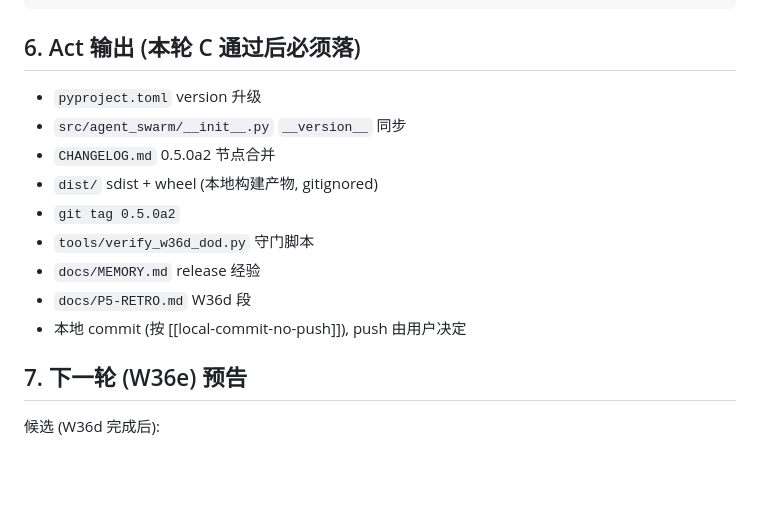
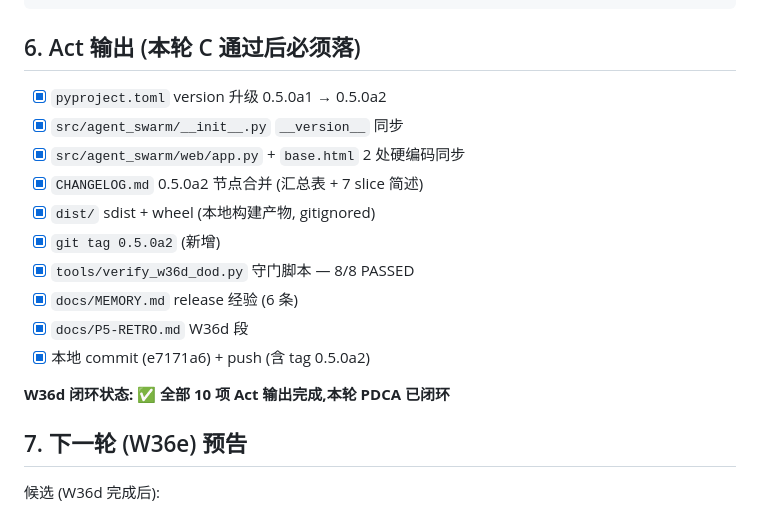
Before and after one commit to z-swarm/agent-swarm, a Markdown page: W36d_PLAN.md, the part around the change. GitHub-like rendering; blank space fills up the shorter version.

Commit message:
W36d A 阶段: W36d_PLAN.md §6 Act 段勾完 (本轮 PDCA 闭环)
Co-Authored-By: Claude <noreply@anthropic.com>

```diff
--- a/W36d_PLAN.md
+++ b/W36d_PLAN.md
@@ -100,15 +100,18 @@ git tag | grep 0.5.0a2                      # 必存在
 
 ## 6. Act 输出 (本轮 C 通过后必须落)
 
-- `pyproject.toml` version 升级
-- `src/agent_swarm/__init__.py` `__version__` 同步
-- `CHANGELOG.md` 0.5.0a2 节点合并
-- `dist/` sdist + wheel (本地构建产物, gitignored)
-- `git tag 0.5.0a2`
-- `tools/verify_w36d_dod.py` 守门脚本
-- `docs/MEMORY.md` release 经验
-- `docs/P5-RETRO.md` W36d 段
-- 本地 commit (按 [[local-commit-no-push]]), push 由用户决定
+- [x] `pyproject.toml` version 升级 0.5.0a1 → 0.5.0a2
+- [x] `src/agent_swarm/__init__.py` `__version__` 同步
+- [x] `src/agent_swarm/web/app.py` + `base.html` 2 处硬编码同步
+- [x] `CHANGELOG.md` 0.5.0a2 节点合并 (汇总表 + 7 slice 简述)
+- [x] `dist/` sdist + wheel (本地构建产物, gitignored)
+- [x] `git tag 0.5.0a2` (新增)
+- [x] `tools/verify_w36d_dod.py` 守门脚本 — 8/8 PASSED
+- [x] `docs/MEMORY.md` release 经验 (6 条)
+- [x] `docs/P5-RETRO.md` W36d 段
+- [x] 本地 commit (e7171a6) + push (含 tag 0.5.0a2)
+
+**W36d 闭环状态: ✅ 全部 10 项 Act 输出完成,本轮 PDCA 已闭环**
 
 ## 7. 下一轮 (W36e) 预告
 
```
